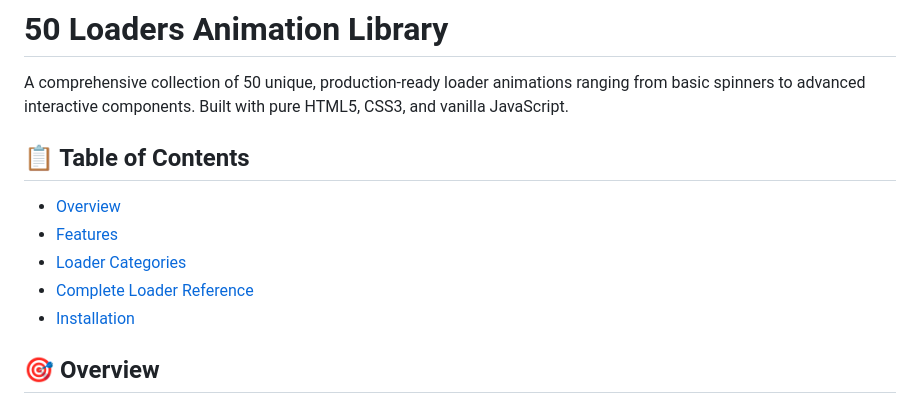
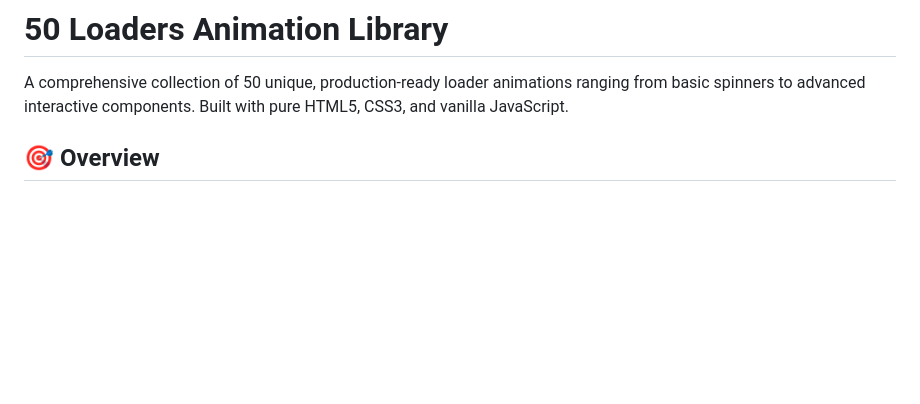
Before and after one commit to gauravdixit011/50-loader-spinner-html-css-js, a Markdown page: README.md, the part around the change. Rendered like a GitHub page; blank space fills up the shorter version.

Commit message:
Remove Table of Contents from README
Removed the Table of Contents section from the README.

```diff
--- a/README.md
+++ b/README.md
@@ -1,15 +1,6 @@
 # 50 Loaders Animation Library
 
 A comprehensive collection of 50 unique, production-ready loader animations ranging from basic spinners to advanced interactive components. Built with pure HTML5, CSS3, and vanilla JavaScript.
-
-## 📋 Table of Contents
-
-- [Overview](#overview)
-- [Features](#features)
-- [Loader Categories](#loader-categories)
-- [Complete Loader Reference](#complete-loader-reference)
-- [Installation](#installation)
-
 
 ## 🎯 Overview
 
```
